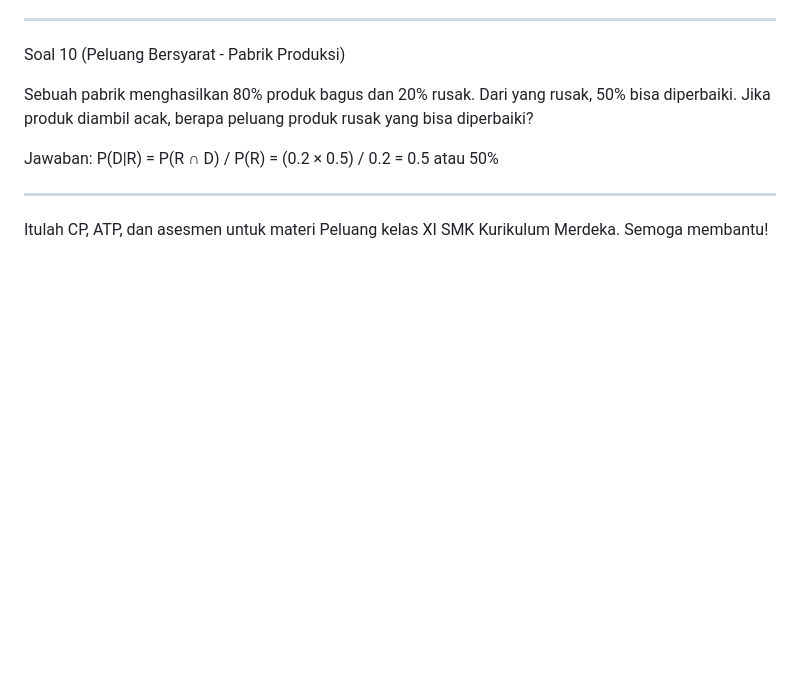
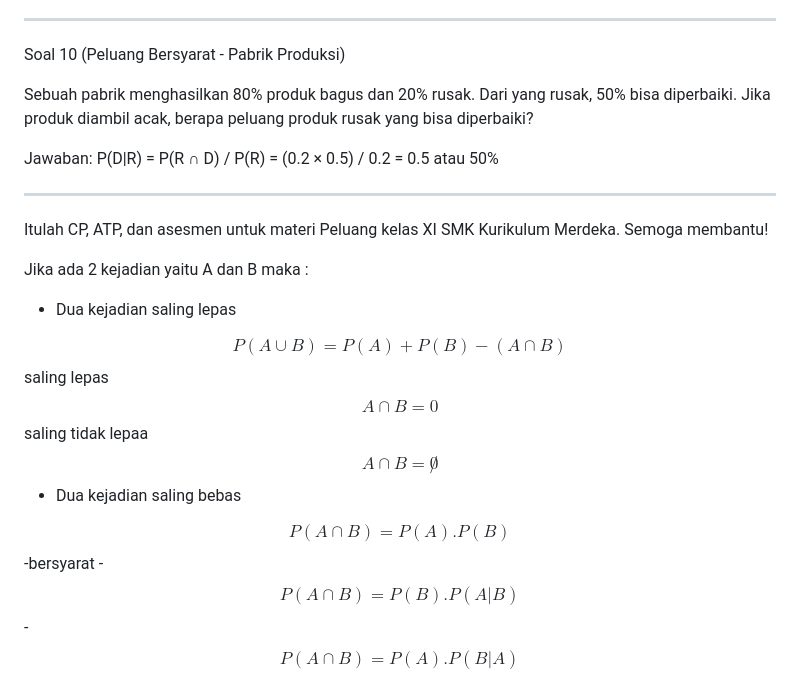
Before and after one commit to irzalgit/irzalgit.github.io, a Markdown page: peluang.md, the part around the change. Drawn GitHub-style; blank space fills up the shorter version.

```diff
--- a/peluang.md
+++ b/peluang.md
@@ -189,3 +189,20 @@ P(D|R) = P(R ∩ D) / P(R) = (0.2 × 0.5) / 0.2 = 0.5 atau 50%
 ---
 
 Itulah CP, ATP, dan asesmen untuk materi Peluang kelas XI SMK Kurikulum Merdeka. Semoga membantu!
+
+Jika ada 2 kejadian yaitu A dan B maka :
+- Dua kejadian saling lepas
+<span style="font-size: 12px;">
+$$P(A \cup B )=P(A)+P(B)-(A \cap B)$$
+saling lepas
+     $$ A \cap B = 0 $$
+     saling tidak lepaa
+     $$ A \cap B =\not 0 $$
+    </span>
+
+ - Dua kejadian saling bebas
+<span style="font-size: 12px;">
+    $$P(A \cap B)=P(A).P(B) $$
+    -bersyarat
+    - $$ P(A \cap B)=P(B).P(A|B) $$
+    - $$ P(A \cap B)=P(A).P(B|A) $$</span>
```
